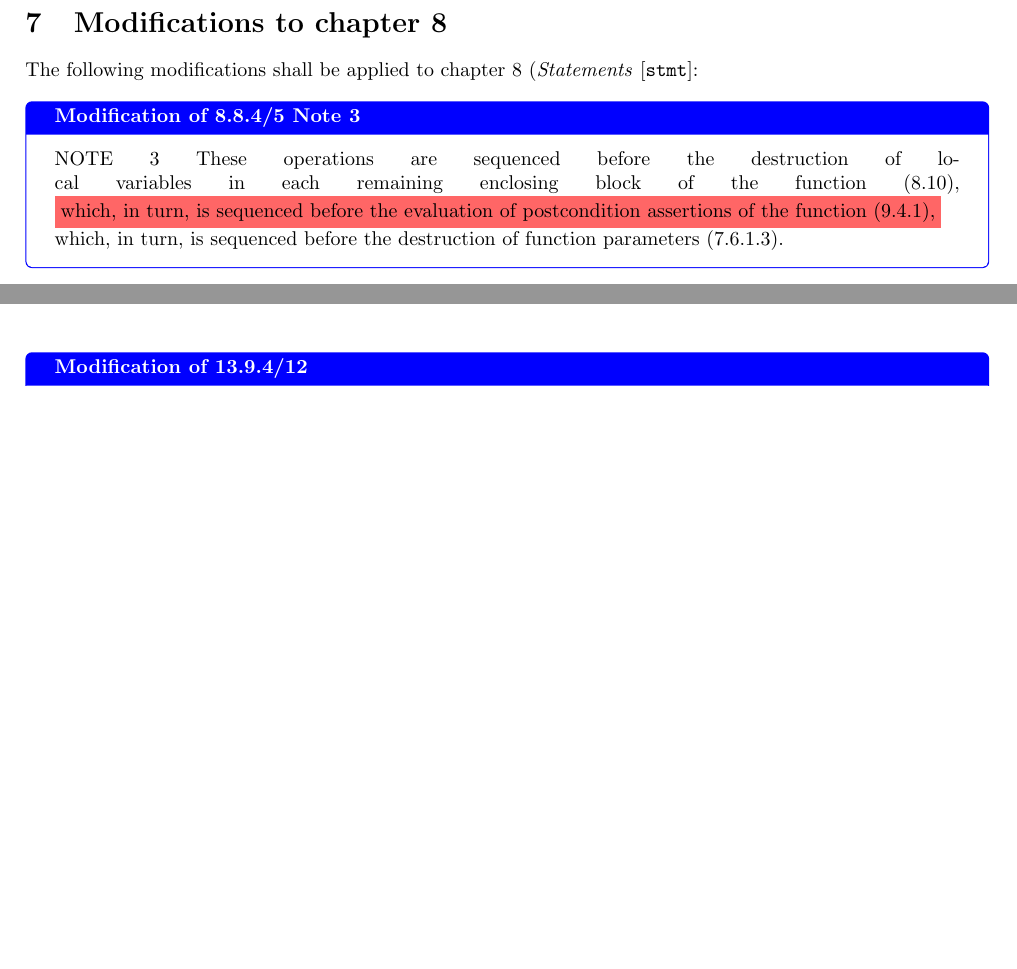
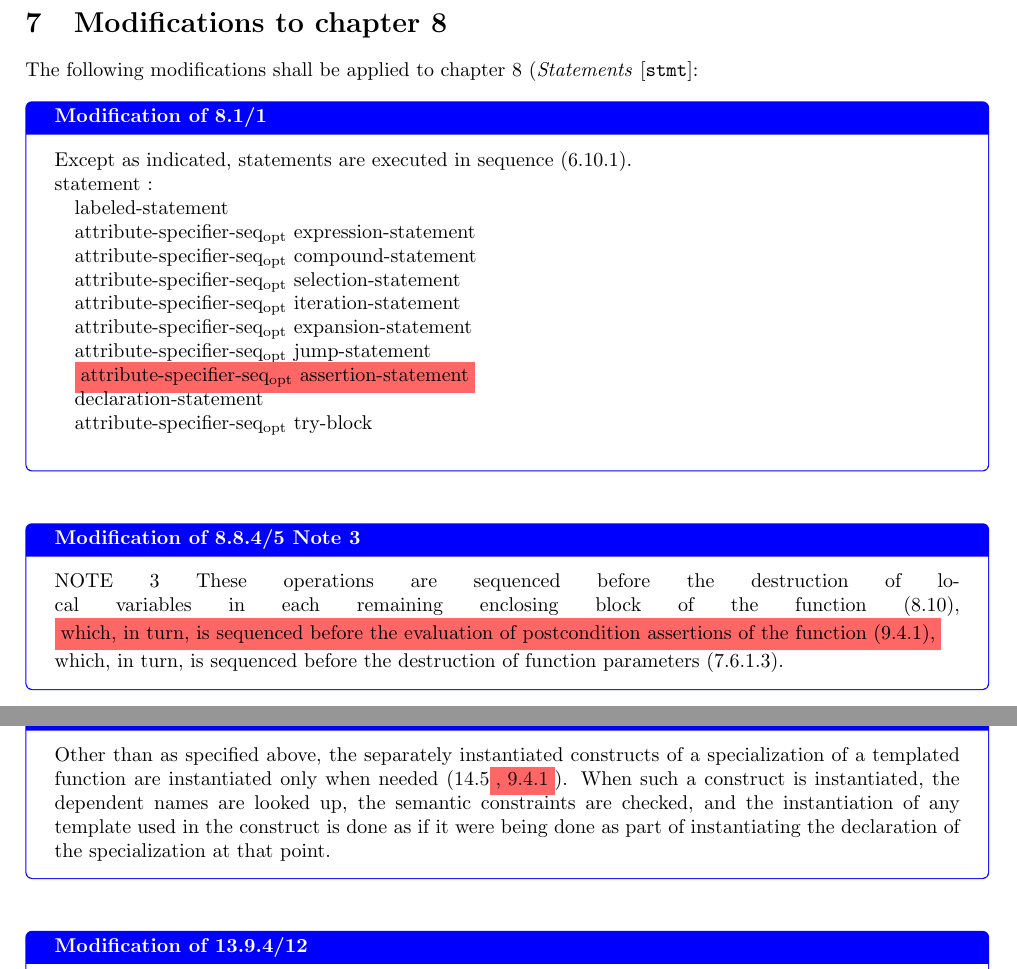
Before and after one commit to jdgarciauc3m/wg21-papers, a LaTeX document (wording/paper.tex, which reads wording/stmt.tex, wording/temp.tex): two parts of pages 11 and 15 of 20 before the commit and two parts of pages 11 and 16 of 21 after it, joined at a grey line, cut so that both start at the same text, the shorter picture padded with empty space. Compiled offline with pdfLaTeX.

Commit message:
Issues in the core wording (#10)
* Issues in the core wording

* Fix typos in templated function instantiation text

Co-authored-by: Copilot Autofix powered by AI <175728472+Copilot@users.noreply.github.com>

---------

Co-authored-by: Copilot Autofix powered by AI <175728472+Copilot@users.noreply.github.com>

```diff
--- a/wording/stmt.tex
+++ b/wording/stmt.tex
@@ -2,6 +2,24 @@
 
 The following modifications shall be applied to chapter 8 (\emph{Statements}
 [\texttt{stmt}]:
+
+\begin{modification}[Modification of 8.1/1]
+Except as indicated, statements are executed in sequence (6.10.1).
+\newline
+statement :\\
+\tabto{1em}labeled-statement\\
+\tabto{1em}attribute-specifier-seq\textsubscript{opt} expression-statement\\
+\tabto{1em}attribute-specifier-seq\textsubscript{opt} compound-statement\\
+\tabto{1em}attribute-specifier-seq\textsubscript{opt} selection-statement\\
+\tabto{1em}attribute-specifier-seq\textsubscript{opt} iteration-statement\\
+\tabto{1em}attribute-specifier-seq\textsubscript{opt} expansion-statement\\
+\tabto{1em}attribute-specifier-seq\textsubscript{opt} jump-statement\\
+\tabto{1em}\stdremove{attribute-specifier-seq\textsubscript{opt}
+assertion-statement}\\
+\tabto{1em}declaration-statement\\
+\tabto{1em}attribute-specifier-seq\textsubscript{opt} try-block\\
+
+\end{modification}
 
 \begin{modification}[Modification of 8.8.4/5 Note 3]
 NOTE 3 These operations are sequenced before the destruction of local variables in each remaining enclosing block of
--- a/wording/temp.tex
+++ b/wording/temp.tex
@@ -49,6 +49,16 @@ return type is dependent,}
 
 \end{modification}
 
+\begin{modification}[Modification of 13.9.2/15]
+Other than as specified above, the separately instantiated constructs of a
+specialization of a templated function are instantiated only when needed
+(14.5\stdremove{, 9.4.1}).  When such a construct is instantiated, the dependent
+names are looked up, the semantic constraints are checked, and the
+instantiation of any template used in the construct is done as if it were being
+done as part of instantiating the declaration of the specialization at that
+point.
+\end{modification}
+
 \begin{modification}[Modification of 13.9.4/12]
 Whether an explicit specialization of a function or variable template is inline,
 constexpr, constinit, or consteval is determined by the explicit specialization
```
Also changed, not shown: wording/class.tex (+5 -0 lines).
